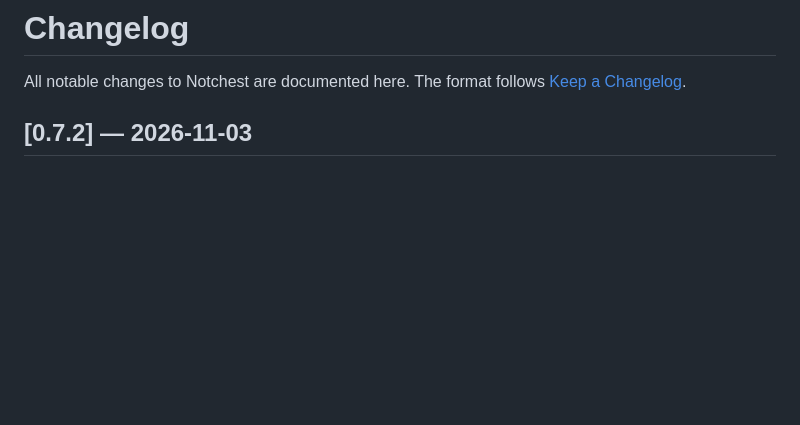
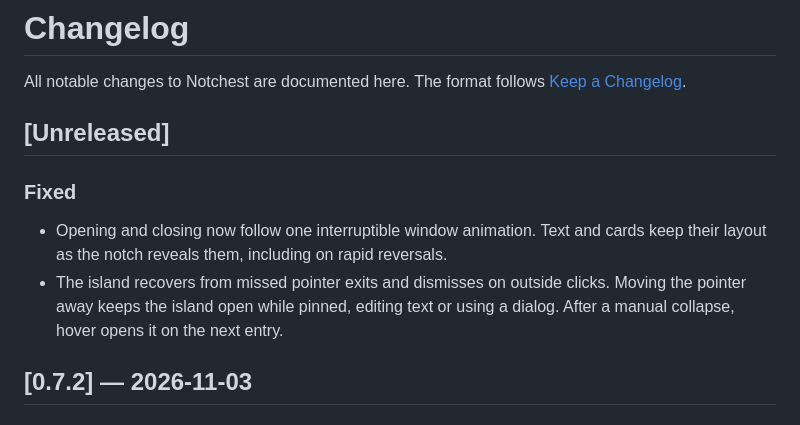
Before and after one commit to H0777/Notchest, a Markdown page: CHANGELOG.md, the part around the change. Drawn GitHub-style; blank space fills up the shorter version.

Commit message:
Document island motion and dismissal changes

```diff
--- a/CHANGELOG.md
+++ b/CHANGELOG.md
@@ -2,6 +2,16 @@
 
 All notable changes to Notchest are documented here. The format follows
 [Keep a Changelog](https://keepachangelog.com/en/1.1.0/).
+
+## [Unreleased]
+
+### Fixed
+
+- Opening and closing now follow one interruptible window animation. Text and
+  cards keep their layout as the notch reveals them, including on rapid reversals.
+- The island recovers from missed pointer exits and dismisses on outside clicks.
+  Moving the pointer away keeps the island open while pinned, editing text or
+  using a dialog. After a manual collapse, hover opens it on the next entry.
 
 ## [0.7.2] — 2026-11-03
 
```
